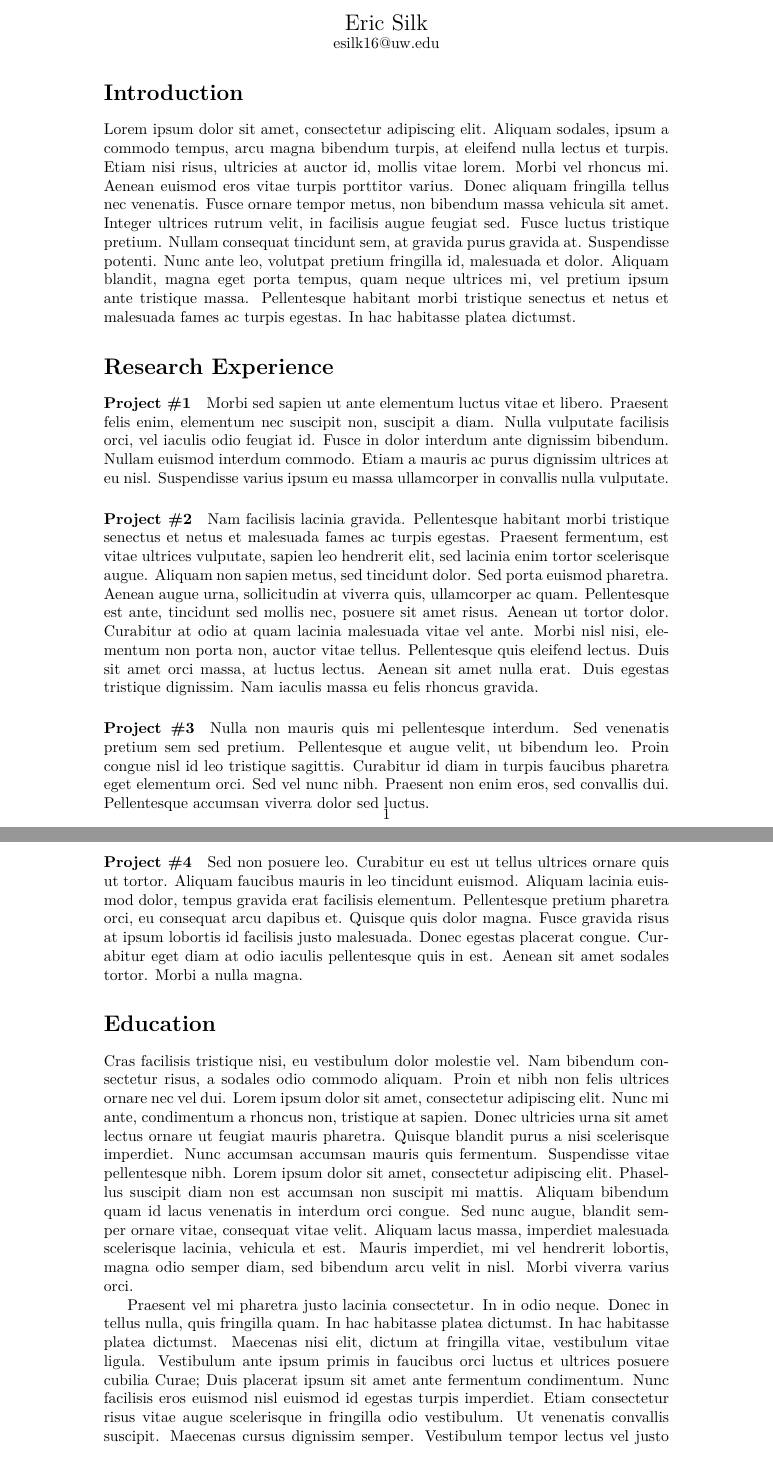
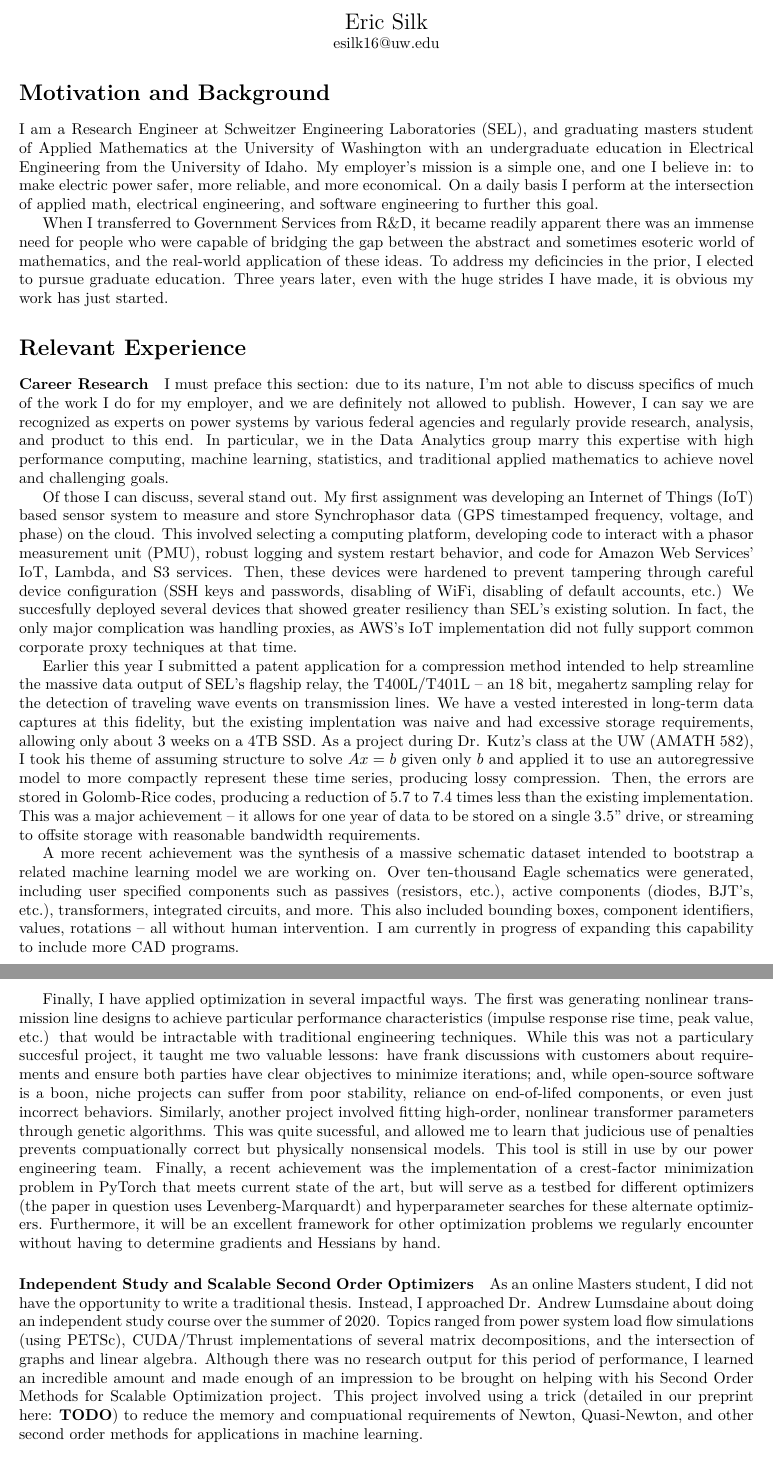
Before and after one commit to eric-silk/grad-apps, a LaTeX document (common/base_statement_of_purpose.tex): two parts of pages 1 and 2 of 3 before the commit and two parts of pages 1 and 2 of 2 after it, joined at a grey line, cut so that both start at the same text. Compiled offline with XeLaTeX.

Commit message:
pushing sop updates

```diff
--- a/common/base_statement_of_purpose.tex
+++ b/common/base_statement_of_purpose.tex
@@ -20,7 +20,7 @@
 %%%%%%%%%%%%%%%%%%%%%%%%%%%%%%%%%%%%%%%%%%%%%%%%%%%%%%%%%%%%%%%%%%%%%
 
 \documentclass[letterpaper]{article}
-\usepackage[letterpaper,margin=1.75in,noheadfoot]{geometry}
+\usepackage[letterpaper,margin=1.0in,noheadfoot]{geometry}
 \usepackage{fontspec, color, enumerate, sectsty}
 \usepackage[normalem]{ulem}
 
@@ -51,89 +51,91 @@ pdftitle={\yourname - \soptitle},pdfauthor={\yourname}, unicode]{hyperref}
 %                      SOP Body
 % NOTE: Use \amper instead of \&
 %%%%%%%%%%%%%%%%%%%%%%%%%%%%%%%%%%%%%%%%%%%%%%%%%%%%%%%%%%%%%%%%%%%%%
-\section*{Introduction}
-Lorem ipsum dolor sit amet, consectetur adipiscing elit. Aliquam
-sodales, ipsum a commodo tempus, arcu magna bibendum turpis, at
-eleifend nulla lectus et turpis. Etiam nisi risus, ultricies at auctor
-id, mollis vitae lorem. Morbi vel rhoncus mi. Aenean euismod eros
-vitae turpis porttitor varius. Donec aliquam fringilla tellus nec
-venenatis. Fusce ornare tempor metus, non bibendum massa vehicula sit
-amet. Integer ultrices rutrum velit, in facilisis augue feugiat sed.
-Fusce luctus tristique pretium. Nullam consequat tincidunt sem, at
-gravida purus gravida at. Suspendisse potenti. Nunc ante leo, volutpat
-pretium fringilla id, malesuada et dolor. Aliquam blandit, magna eget
-porta tempus, quam neque ultrices mi, vel pretium ipsum ante tristique
-massa. Pellentesque habitant morbi tristique senectus et netus et
-malesuada fames ac turpis egestas. In hac habitasse platea dictumst.
+\section*{Motivation and Background}
+I am a Research Engineer at Schweitzer Engineering Laboratories (SEL), and graduating masters
+student of Applied Mathematics at the University of Washington with an undergraduate
+education in Electrical Engineering from the University of Idaho. My employer's mission is
+a simple one, and one I believe in: to make electric power safer, more reliable, and
+more economical. On a daily basis I perform at the intersection of applied math, electrical
+engineering, and software engineering to further this goal.
 
-\section*{Research Experience}
-\paragraph{Project \#1}
-Morbi sed sapien ut ante elementum luctus vitae et libero. Praesent
-felis enim, elementum nec suscipit non, suscipit a diam. Nulla
-vulputate facilisis orci, vel iaculis odio feugiat id. Fusce in dolor
-interdum ante dignissim bibendum. Nullam euismod interdum commodo.
-Etiam a mauris ac purus dignissim ultrices at eu nisl. Suspendisse
-varius ipsum eu massa ullamcorper in convallis nulla vulputate.
+When I transferred to Government Services from R\&D, it became readily apparent there was
+an immense need for people who were capable of bridging the gap between the abstract and
+sometimes esoteric world of mathematics, and the real-world application of these ideas.
+To address my deficincies in the prior, I elected to pursue graduate education.
+Three years later, even with the huge strides I have made, it is obvious my work has
+just started.
 
-\paragraph{Project \#2}
-Nam facilisis lacinia gravida. Pellentesque habitant morbi tristique
-senectus et netus et malesuada fames ac turpis egestas. Praesent
-fermentum, est vitae ultrices vulputate, sapien leo hendrerit elit,
-sed lacinia enim tortor scelerisque augue. Aliquam non sapien metus,
-sed tincidunt dolor. Sed porta euismod pharetra. Aenean augue urna,
-sollicitudin at viverra quis, ullamcorper ac quam. Pellentesque est
-ante, tincidunt sed mollis nec, posuere sit amet risus. Aenean ut
-tortor dolor. Curabitur at odio at quam lacinia malesuada vitae vel
-ante. Morbi nisl nisi, elementum non porta non, auctor vitae tellus.
-Pellentesque quis eleifend lectus. Duis sit amet orci massa, at luctus
-lectus. Aenean sit amet nulla erat. Duis egestas tristique dignissim.
-Nam iaculis massa eu felis rhoncus gravida.
+\section*{Relevant Experience}
+\paragraph{Career Research}
+I must preface this section: due to its nature, I'm not able to discuss specifics of
+much of the work I do for my employer, and we are definitely not allowed to publish.
+However, I can say we are recognized as experts
+on power systems by various federal agencies and regularly provide research, analysis,
+and product to this end. In particular, we in the Data Analytics group marry this expertise
+with high performance computing, machine learning, statistics, and traditional applied
+mathematics to achieve novel and challenging goals.
 
-\paragraph{Project \#3}
-Nulla non mauris quis mi pellentesque interdum. Sed venenatis pretium
-sem sed pretium. Pellentesque et augue velit, ut bibendum leo. Proin
-congue nisl id leo tristique sagittis. Curabitur id diam in turpis
-faucibus pharetra eget elementum orci. Sed vel nunc nibh. Praesent non
-enim eros, sed convallis dui. Pellentesque accumsan viverra dolor sed
-luctus.
+Of those I can discuss, several stand out. My first assignment was developing an Internet
+of Things (IoT) based sensor system to measure and store Synchrophasor data (GPS timestamped
+frequency, voltage, and phase) on the cloud. This involved selecting a computing platform,
+developing code to interact with a phasor measurement unit (PMU), robust logging and
+system restart behavior, and code for Amazon Web Services' IoT, Lambda, and S3
+services. Then, these devices were hardened to prevent tampering through
+careful device configuration (SSH keys and passwords, disabling of WiFi, disabling
+of default accounts, etc.) We succesfully deployed several devices that showed greater
+resiliency than SEL's existing solution. In fact, the only major complication was
+handling proxies, as AWS's IoT implementation did not fully support common corporate
+proxy techniques at that time.
 
-\paragraph{Project \#4}
-Sed non posuere leo. Curabitur eu est ut tellus ultrices ornare quis
-ut tortor. Aliquam faucibus mauris in leo tincidunt euismod. Aliquam
-lacinia euismod dolor, tempus gravida erat facilisis elementum.
-Pellentesque pretium pharetra orci, eu consequat arcu dapibus et.
-Quisque quis dolor magna. Fusce gravida risus at ipsum lobortis id
-facilisis justo malesuada. Donec egestas placerat congue. Curabitur
-eget diam at odio iaculis pellentesque quis in est. Aenean sit amet
-sodales tortor. Morbi a nulla magna.
+Earlier this year I submitted a patent application for a compression method intended
+to help streamline the massive data output of SEL's flagship relay, the T400L/T401L -- an
+18 bit, megahertz sampling relay for the detection of traveling wave events on
+transmission lines. We have a vested interested in long-term data captures at this
+fidelity, but the existing implentation was naive and had excessive storage requirements,
+allowing only about 3 weeks on a 4TB SSD. As a project during Dr. Kutz's class at the UW
+(AMATH 582), I took his theme of assuming structure to solve $Ax=b$ given only $b$ and applied
+it to use an autoregressive model to more compactly represent these time series,
+producing lossy compression. Then, the errors are stored in Golomb-Rice codes, producing
+a reduction of 5.7 to 7.4 times less than the existing implementation. This was a
+major achievement -- it allows for one year of data to be stored on a single 3.5"
+drive, or streaming to offsite storage with reasonable bandwidth requirements.
 
-\section*{Education}
-Cras facilisis tristique nisi, eu vestibulum dolor molestie vel. Nam
-bibendum consectetur risus, a sodales odio commodo aliquam. Proin et
-nibh non felis ultrices ornare nec vel dui. Lorem ipsum dolor sit
-amet, consectetur adipiscing elit. Nunc mi ante, condimentum a rhoncus
-non, tristique at sapien. Donec ultricies urna sit amet lectus ornare
-ut feugiat mauris pharetra. Quisque blandit purus a nisi scelerisque
-imperdiet. Nunc accumsan accumsan mauris quis fermentum. Suspendisse
-vitae pellentesque nibh. Lorem ipsum dolor sit amet, consectetur
-adipiscing elit. Phasellus suscipit diam non est accumsan non suscipit
-mi mattis. Aliquam bibendum quam id lacus venenatis in interdum orci
-congue. Sed nunc augue, blandit semper ornare vitae, consequat vitae
-velit. Aliquam lacus massa, imperdiet malesuada scelerisque lacinia,
-vehicula et est. Mauris imperdiet, mi vel hendrerit lobortis, magna
-odio semper diam, sed bibendum arcu velit in nisl. Morbi viverra
-varius orci.
+A more recent achievement was the synthesis of a massive schematic dataset intended to
+bootstrap a related machine learning model we are working on. Over ten-thousand Eagle
+schematics were generated, including user specified components such as passives
+(resistors, etc.), active components (diodes, BJT's, etc.), transformers, integrated
+circuits, and more. This also included bounding boxes, component identifiers, values,
+rotations -- all without human intervention. I am currently in progress of expanding
+this capability to include more CAD programs.
 
-Praesent vel mi pharetra justo lacinia consectetur. In in odio neque.
-Donec in tellus nulla, quis fringilla quam. In hac habitasse platea
-dictumst. In hac habitasse platea dictumst. Maecenas nisi elit, dictum
-at fringilla vitae, vestibulum vitae ligula. Vestibulum ante ipsum
-primis in faucibus orci luctus et ultrices posuere cubilia Curae; Duis
-placerat ipsum sit amet ante fermentum condimentum. Nunc facilisis
-eros euismod nisl euismod id egestas turpis imperdiet. Etiam
-consectetur risus vitae augue scelerisque in fringilla odio
-vestibulum. Ut venenatis convallis suscipit. Maecenas cursus dignissim
-semper. Vestibulum tempor lectus vel justo consequat vel faucibus enim
-viverra. Donec nunc ligula, luctus nec molestie eget, aliquam vel
-lectus.
+Finally, I have applied optimization in several impactful ways. The first was generating
+nonlinear transmission line designs to achieve particular performance characteristics
+(impulse response rise time, peak value, etc.) that would be intractable with traditional
+engineering techniques. While this was not a particulary succesful project, it taught me two
+valuable lessons: have frank discussions with customers about requirements and ensure
+both parties have clear objectives to minimize iterations; and, while open-source
+software is a boon, niche projects can suffer from poor stability, reliance on end-of-lifed
+components, or even just incorrect behaviors. Similarly, another project involved
+fitting high-order, nonlinear transformer parameters through genetic algorithms. This
+was quite sucessful, and allowed me to learn that judicious use of penalties prevents
+compuationally correct but physically nonsensical models. This tool is still in use
+by our power engineering team. Finally, a recent achievement was the implementation of a
+crest-factor minimization problem in PyTorch that meets current state of the art, but
+will serve as a testbed for different optimizers (the paper in question uses
+Levenberg-Marquardt) and hyperparameter searches for these alternate optimizers.
+Furthermore, it will be an excellent framework for other optimization problems
+we regularly encounter without having to determine gradients and Hessians by hand.
 
+\paragraph{Independent Study and Scalable Second Order Optimizers}
+As an online Masters student, I did not have the opportunity to write a traditional
+thesis. Instead, I approached Dr. Andrew Lumsdaine about doing an independent
+study course over the summer of 2020. Topics ranged from power system load flow
+simulations (using PETSc), CUDA/Thrust implementations of several matrix
+decompositions, and the intersection of graphs and linear algebra. Although there was
+no research output for this period of performance, I learned an incredible amount
+and made enough of an impression to be brought on helping with his Second Order Methods
+for Scalable Optimization project. This project involved using a trick (detailed
+in our preprint here: \textbf{TODO}) to reduce the memory and compuational requirements
+of Newton, Quasi-Newton, and other second order methods for applications in machine
+learning.
@@ -155 +142,2 @@ viverra. Donec ut est nunc, non feugiat diam.
 
+\section*{Career Goals}
```
Also changed, not shown: common/base_statement_of_purpose.pdf, common/base_statement_of_purpose.tex (53 more changed lines).
